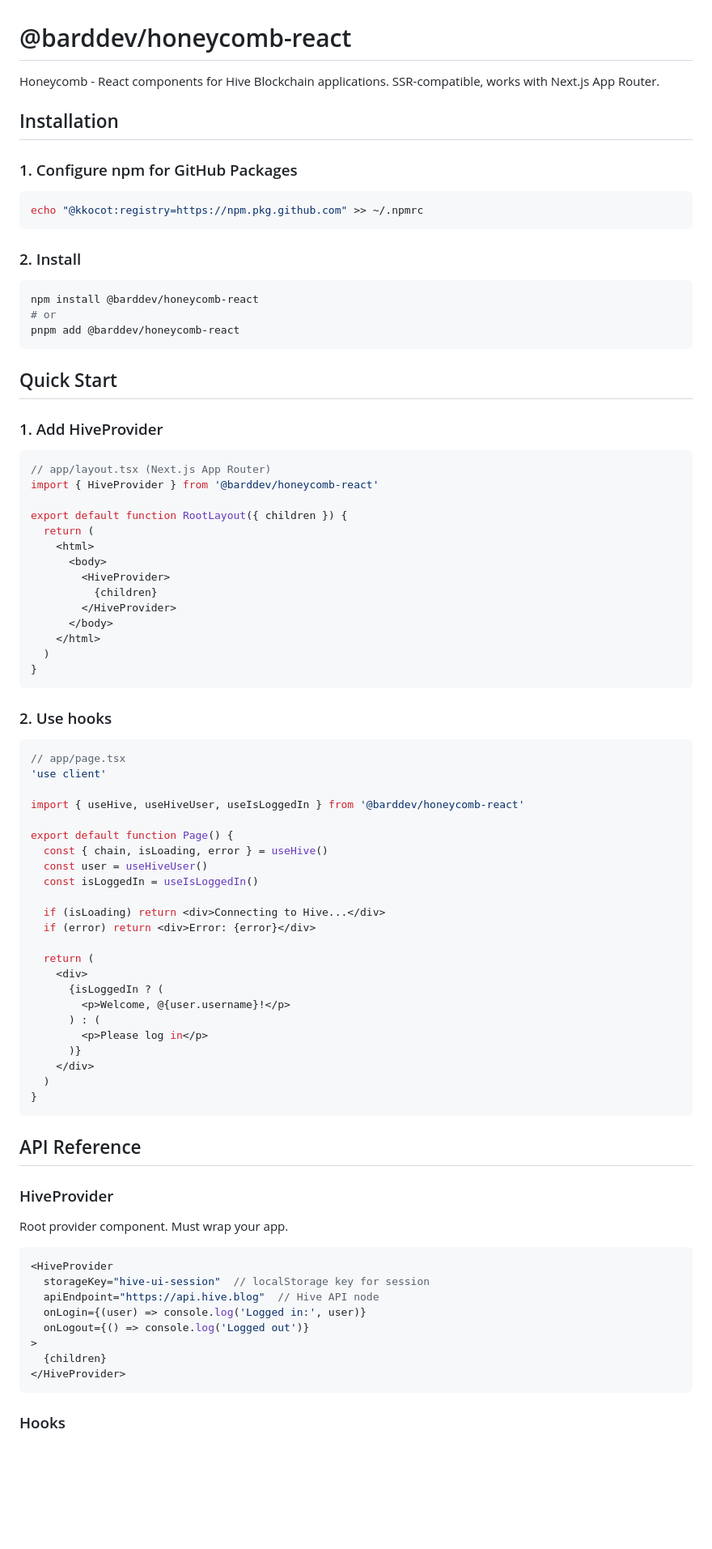
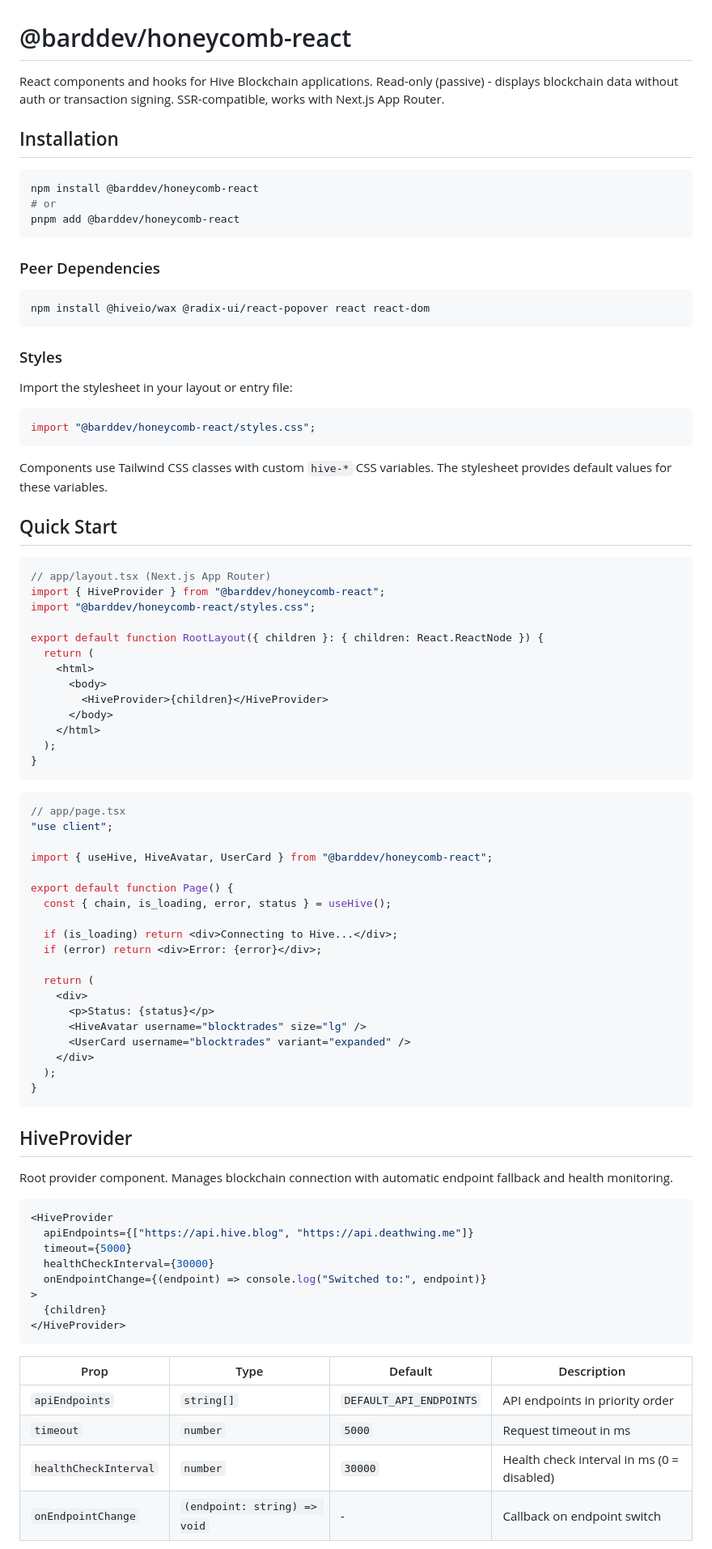
Before and after one commit to KKocot/honeycomb, a Markdown page: packages/react/README.md, the part around one of its changes. Shown at 81% size. GitHub-like rendering; blank space fills up the shorter version.

````diff
--- a/packages/react/README.md
+++ b/packages/react/README.md
@@ -1,16 +1,8 @@
 # @barddev/honeycomb-react
 
-Honeycomb - React components for Hive Blockchain applications. SSR-compatible, works with Next.js App Router.
+React components and hooks for Hive Blockchain applications. Read-only (passive) - displays blockchain data without auth or transaction signing. SSR-compatible, works with Next.js App Router.
 
 ## Installation
-
-### 1. Configure npm for GitHub Packages
-
-```bash
-echo "@kkocot:registry=https://npm.pkg.github.com" >> ~/.npmrc
-```
-
-### 2. Install
 
 ```bash
 npm install @barddev/honeycomb-react
@@ -18,71 +10,81 @@ npm install @barddev/honeycomb-react
 pnpm add @barddev/honeycomb-react
 ```
 
+### Peer Dependencies
+
+```bash
+npm install @hiveio/wax @radix-ui/react-popover react react-dom
+```
+
+### Styles
+
+Import the stylesheet in your layout or entry file:
+
+```tsx
+import "@barddev/honeycomb-react/styles.css";
+```
+
+Components use Tailwind CSS classes with custom `hive-*` CSS variables. The stylesheet provides default values for these variables.
+
 ## Quick Start
-
-### 1. Add HiveProvider
 
 ```tsx
 // app/layout.tsx (Next.js App Router)
-import { HiveProvider } from '@barddev/honeycomb-react'
+import { HiveProvider } from "@barddev/honeycomb-react";
+import "@barddev/honeycomb-react/styles.css";
 
-export default function RootLayout({ children }) {
+export default function RootLayout({ children }: { children: React.ReactNode }) {
   return (
     <html>
       <body>
-        <HiveProvider>
-          {children}
-        </HiveProvider>
+        <HiveProvider>{children}</HiveProvider>
       </body>
     </html>
-  )
+  );
 }
 ```
 
-### 2. Use hooks
-
 ```tsx
 // app/page.tsx
-'use client'
+"use client";
 
-import { useHive, useHiveUser, useIsLoggedIn } from '@barddev/honeycomb-react'
+import { useHive, HiveAvatar, UserCard } from "@barddev/honeycomb-react";
 
 export default function Page() {
-  const { chain, isLoading, error } = useHive()
-  const user = useHiveUser()
-  const isLoggedIn = useIsLoggedIn()
+  const { chain, is_loading, error, status } = useHive();
 
-  if (isLoading) return <div>Connecting to Hive...</div>
-  if (error) return <div>Error: {error}</div>
+  if (is_loading) return <div>Connecting to Hive...</div>;
+  if (error) return <div>Error: {error}</div>;
 
   return (
     <div>
-      {isLoggedIn ? (
-        <p>Welcome, @{user.username}!</p>
-      ) : (
-        <p>Please log in</p>
-      )}
+      <p>Status: {status}</p>
+      <HiveAvatar username="blocktrades" size="lg" />
+      <UserCard username="blocktrades" variant="expanded" />
     </div>
-  )
+  );
 }
 ```
 
-## API Reference
+## HiveProvider
 
-### HiveProvider
-
-Root provider component. Must wrap your app.
+Root provider component. Manages blockchain connection with automatic endpoint fallback and health monitoring.
 
 ```tsx
 <HiveProvider
-  storageKey="hive-ui-session"  // localStorage key for session
-  apiEndpoint="https://api.hive.blog"  // Hive API node
-  onLogin={(user) => console.log('Logged in:', user)}
-  onLogout={() => console.log('Logged out')}
+  apiEndpoints={["https://api.hive.blog", "https://api.deathwing.me"]}
+  timeout={5000}
+  healthCheckInterval={30000}
+  onEndpointChange={(endpoint) => console.log("Switched to:", endpoint)}
 >
   {children}
 </HiveProvider>
 ```
 
-### Hooks
+| Prop | Type | Default | Description |
+|------|------|---------|-------------|
+| `apiEndpoints` | `string[]` | `DEFAULT_API_ENDPOINTS` | API endpoints in priority order |
+| `timeout` | `number` | `5000` | Request timeout in ms |
+| `healthCheckInterval` | `number` | `30000` | Health check interval in ms (0 = disabled) |
+| `onEndpointChange` | `(endpoint: string) => void` | - | Callback on endpoint switch |
 
````
Also changed, not shown: other parts of packages/react/README.md (+226 -130 lines).
